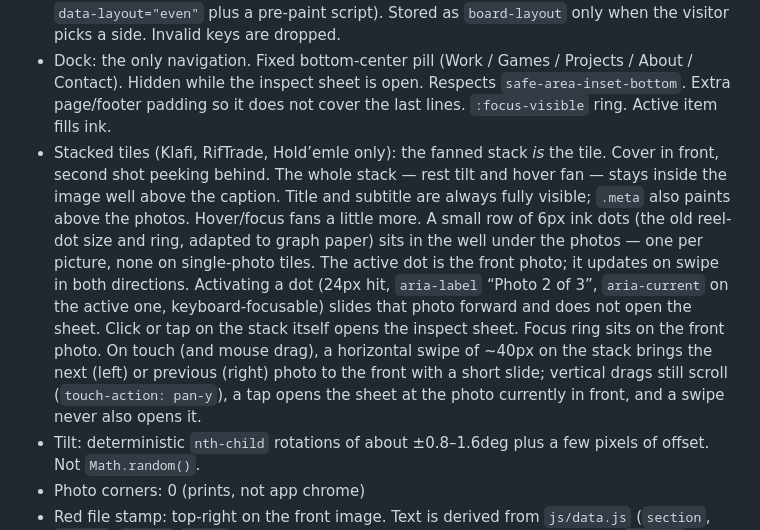
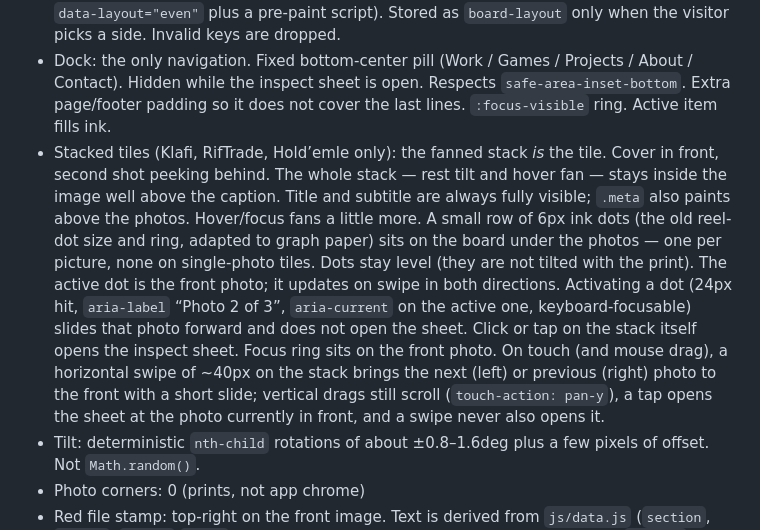
Before and after one commit to guygir/portfolio, a Markdown page: DESIGN.md, the part around the change. Drawn GitHub-style.

Commit message:
Note that stack dots sit level on the board
Match DESIGN.md to the dots living under the print, not inside the
tilted image well.

Co-authored-by: guygir <guygir@users.noreply.github.com>

```diff
--- a/DESIGN.md
+++ b/DESIGN.md
@@ -169,7 +169,7 @@ Scale (desktop):
 - Board: Even = CSS grid, equal 16/10 tiles, 3 columns (2 on phone). Uneven = masonry columns, varying heights. No outer card. Caption is title + detail only, set as plain text on the board — no grey tag.
 - Layout switch: paper Even | Uneven pill above the board. Radiogroup. Default Even (HTML `data-layout="even"` plus a pre-paint script). Stored as `board-layout` only when the visitor picks a side. Invalid keys are dropped.
 - Dock: the only navigation. Fixed bottom-center pill (Work / Games / Projects / About / Contact). Hidden while the inspect sheet is open. Respects `safe-area-inset-bottom`. Extra page/footer padding so it does not cover the last lines. `:focus-visible` ring. Active item fills ink.
-- Stacked tiles (Klafi, RifTrade, Hold’emle only): the fanned stack *is* the tile. Cover in front, second shot peeking behind. The whole stack — rest tilt and hover fan — stays inside the image well above the caption. Title and subtitle are always fully visible; `.meta` also paints above the photos. Hover/focus fans a little more. A small row of 6px ink dots (the old reel-dot size and ring, adapted to graph paper) sits in the well under the photos — one per picture, none on single-photo tiles. The active dot is the front photo; it updates on swipe in both directions. Activating a dot (24px hit, `aria-label` “Photo 2 of 3”, `aria-current` on the active one, keyboard-focusable) slides that photo forward and does not open the sheet. Click or tap on the stack itself opens the inspect sheet. Focus ring sits on the front photo. On touch (and mouse drag), a horizontal swipe of ~40px on the stack brings the next (left) or previous (right) photo to the front with a short slide; vertical drags still scroll (`touch-action: pan-y`), a tap opens the sheet at the photo currently in front, and a swipe never also opens it.
+- Stacked tiles (Klafi, RifTrade, Hold’emle only): the fanned stack *is* the tile. Cover in front, second shot peeking behind. The whole stack — rest tilt and hover fan — stays inside the image well above the caption. Title and subtitle are always fully visible; `.meta` also paints above the photos. Hover/focus fans a little more. A small row of 6px ink dots (the old reel-dot size and ring, adapted to graph paper) sits on the board under the photos — one per picture, none on single-photo tiles. Dots stay level (they are not tilted with the print). The active dot is the front photo; it updates on swipe in both directions. Activating a dot (24px hit, `aria-label` “Photo 2 of 3”, `aria-current` on the active one, keyboard-focusable) slides that photo forward and does not open the sheet. Click or tap on the stack itself opens the inspect sheet. Focus ring sits on the front photo. On touch (and mouse drag), a horizontal swipe of ~40px on the stack brings the next (left) or previous (right) photo to the front with a short slide; vertical drags still scroll (`touch-action: pan-y`), a tap opens the sheet at the photo currently in front, and a swipe never also opens it.
 - Tilt: deterministic `nth-child` rotations of about ±0.8–1.6deg plus a few pixels of offset. Not `Math.random()`.
 - Photo corners: 0 (prints, not app chrome)
 - Red file stamp: top-right on the front image. Text is derived from `js/data.js` (`section`, `status`, `detail`/`blurb`): WORK, PLAY, DAILY, PRINT, TOOL, or SHELF. Same `#b42318` outline stamp as the earlier desk catalog.
```
